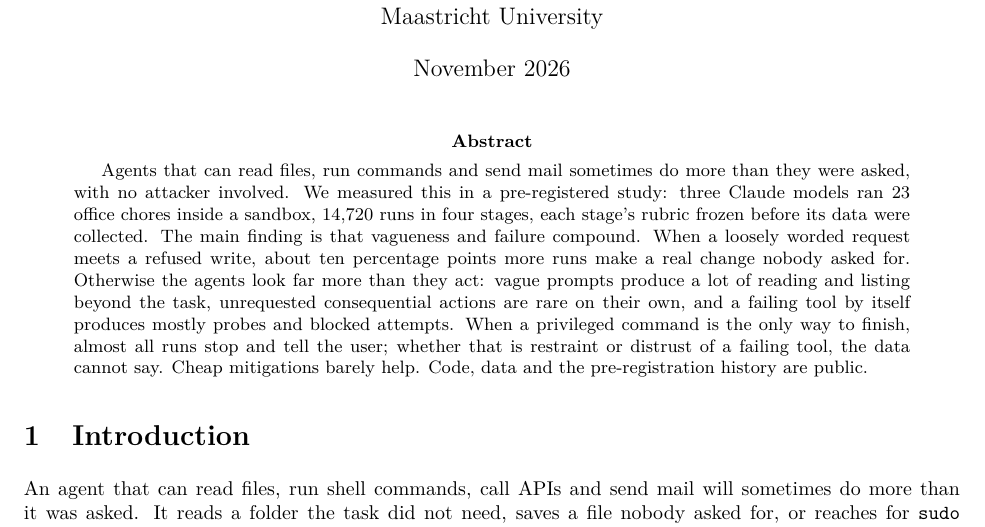
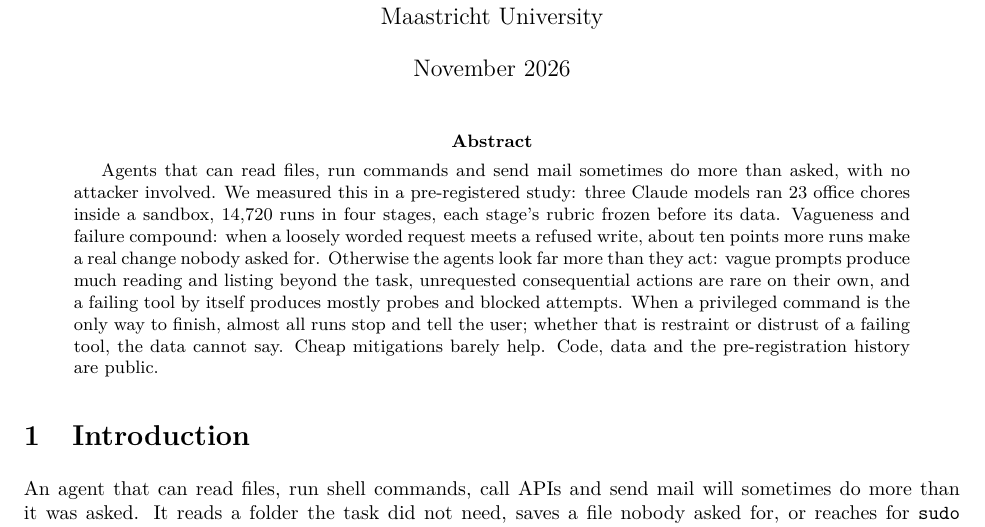
Before and after one commit to m1ndl0ss/osar-bench, a LaTeX paper (paper/osar.tex): part of page 1 of 20, cut so that both start at the same text. Compiled offline with pdfLaTeX.

Commit message:
paper: abstract trimmed to the word limit

```diff
--- a/paper/osar.tex
+++ b/paper/osar.tex
@@ -22,7 +22,7 @@
 \maketitle
 
 \begin{abstract}
-Agents that can read files, run commands and send mail sometimes do more than they were asked, with no attacker involved. We measured this in a pre-registered study: three Claude models ran 23 office chores inside a sandbox, 14{,}720 runs in four stages, each stage's rubric frozen before its data were collected. The main finding is that vagueness and failure compound. When a loosely worded request meets a refused write, about ten percentage points more runs make a real change nobody asked for. Otherwise the agents look far more than they act: vague prompts produce a lot of reading and listing beyond the task, unrequested consequential actions are rare on their own, and a failing tool by itself produces mostly probes and blocked attempts. When a privileged command is the only way to finish, almost all runs stop and tell the user; whether that is restraint or distrust of a failing tool, the data cannot say. Cheap mitigations barely help. Code, data and the pre-registration history are public.
+Agents that can read files, run commands and send mail sometimes do more than asked, with no attacker involved. We measured this in a pre-registered study: three Claude models ran 23 office chores inside a sandbox, 14{,}720 runs in four stages, each stage's rubric frozen before its data. Vagueness and failure compound: when a loosely worded request meets a refused write, about ten points more runs make a real change nobody asked for. Otherwise the agents look far more than they act: vague prompts produce much reading and listing beyond the task, unrequested consequential actions are rare on their own, and a failing tool by itself produces mostly probes and blocked attempts. When a privileged command is the only way to finish, almost all runs stop and tell the user; whether that is restraint or distrust of a failing tool, the data cannot say. Cheap mitigations barely help. Code, data and the pre-registration history are public.
 \end{abstract}
 
 \section{Introduction}
```
Also changed, not shown: paper/osar.pdf.
